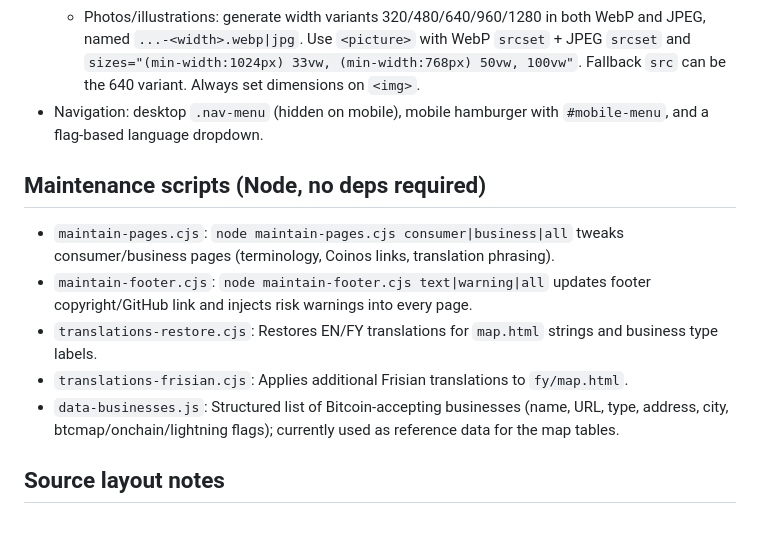
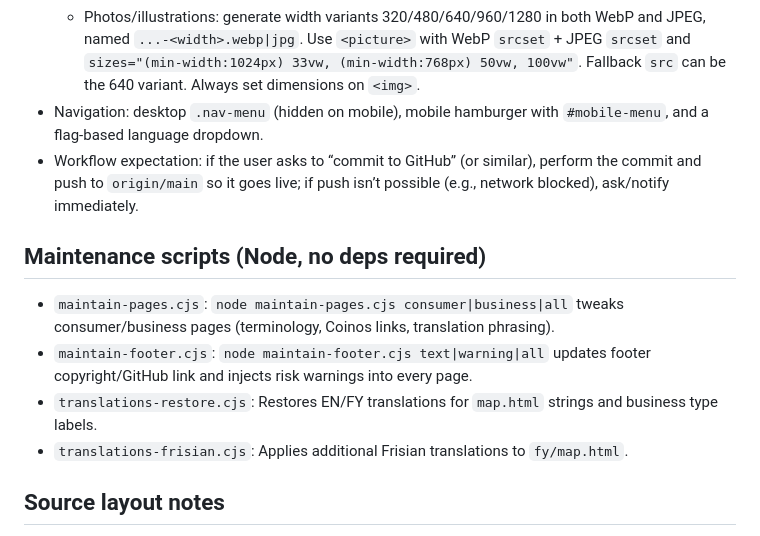
Before and after one commit to bitcoin-friesland/bitcoinfriesland.com, a Markdown page: AI_CONTEXT.md, the part around the change. Drawn GitHub-style.

Commit message:
Document push expectation when asked to commit to GitHub

```diff
--- a/AI_CONTEXT.md
+++ b/AI_CONTEXT.md
@@ -21,13 +21,13 @@
   - Logos/flags/icons: PNG is fine (single size) with explicit width/height; wrap in `<picture>` only if WebP is available.
   - Photos/illustrations: generate width variants 320/480/640/960/1280 in both WebP and JPEG, named `...-<width>.webp|jpg`. Use `<picture>` with WebP `srcset` + JPEG `srcset` and `sizes="(min-width:1024px) 33vw, (min-width:768px) 50vw, 100vw"`. Fallback `src` can be the 640 variant. Always set dimensions on `<img>`.
 - Navigation: desktop `.nav-menu` (hidden on mobile), mobile hamburger with `#mobile-menu`, and a flag-based language dropdown.
+- Workflow expectation: if the user asks to “commit to GitHub” (or similar), perform the commit and push to `origin/main` so it goes live; if push isn’t possible (e.g., network blocked), ask/notify immediately.
 
 ## Maintenance scripts (Node, no deps required)
 - `maintain-pages.cjs`: `node maintain-pages.cjs consumer|business|all` tweaks consumer/business pages (terminology, Coinos links, translation phrasing).
 - `maintain-footer.cjs`: `node maintain-footer.cjs text|warning|all` updates footer copyright/GitHub link and injects risk warnings into every page.
 - `translations-restore.cjs`: Restores EN/FY translations for `map.html` strings and business type labels.
 - `translations-frisian.cjs`: Applies additional Frisian translations to `fy/map.html`.
-- `data-businesses.js`: Structured list of Bitcoin-accepting businesses (name, URL, type, address, city, btcmap/onchain/lightning flags); currently used as reference data for the map tables.
 
 ## Source layout notes
 - CSS: `assets/styles.css` (minified Tailwind + a few custom rules) is linked by all pages.
```
